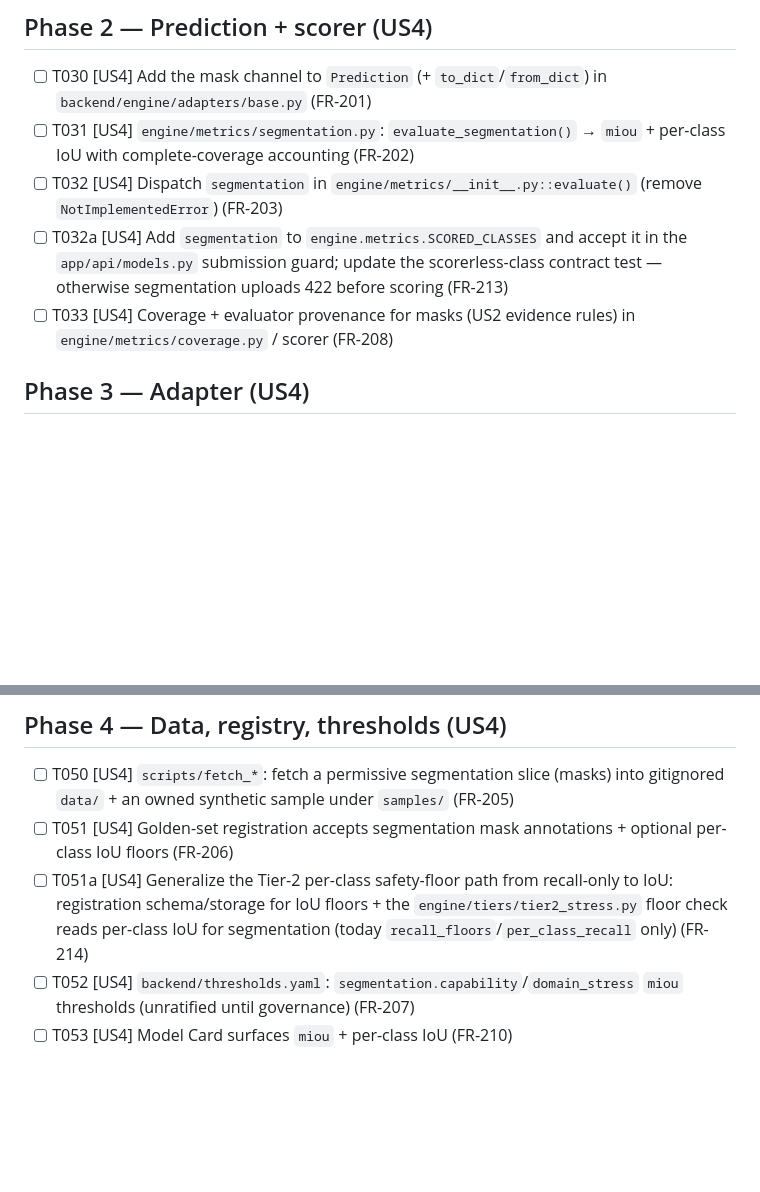
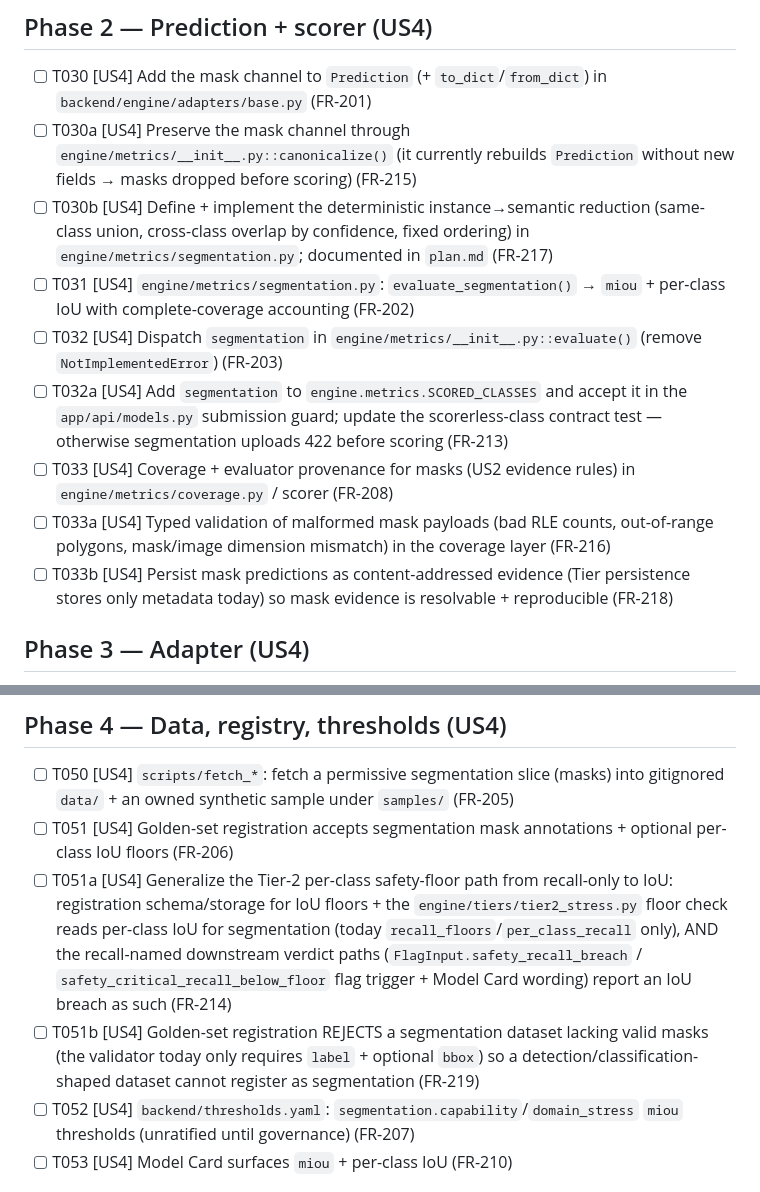
Before and after one commit to kurtvalcorza/benchmarking-harness, a Markdown page: specs/003-cv-benchmarks/tasks.md, 2 parts joined by grey strips. Drawn GitHub-style; blank space fills up the shorter version.

```diff
--- a/specs/003-cv-benchmarks/tasks.md
+++ b/specs/003-cv-benchmarks/tasks.md
@@ -36,10 +36,14 @@ These are captured for traceability; each is already merged or in review.
 ## Phase 2 — Prediction + scorer (US4)
 
 - [ ] T030 [US4] Add the mask channel to `Prediction` (+ `to_dict`/`from_dict`) in `backend/engine/adapters/base.py` (FR-201)
+- [ ] T030a [US4] Preserve the mask channel through `engine/metrics/__init__.py::canonicalize()` (it currently rebuilds `Prediction` without new fields → masks dropped before scoring) (FR-215)
+- [ ] T030b [US4] Define + implement the deterministic instance→semantic reduction (same-class union, cross-class overlap by confidence, fixed ordering) in `engine/metrics/segmentation.py`; documented in `plan.md` (FR-217)
 - [ ] T031 [US4] `engine/metrics/segmentation.py`: `evaluate_segmentation()` → `miou` + per-class IoU with complete-coverage accounting (FR-202)
 - [ ] T032 [US4] Dispatch `segmentation` in `engine/metrics/__init__.py::evaluate()` (remove `NotImplementedError`) (FR-203)
 - [ ] T032a [US4] Add `segmentation` to `engine.metrics.SCORED_CLASSES` and accept it in the `app/api/models.py` submission guard; update the scorerless-class contract test — otherwise segmentation uploads 422 before scoring (FR-213)
 - [ ] T033 [US4] Coverage + evaluator provenance for masks (US2 evidence rules) in `engine/metrics/coverage.py` / scorer (FR-208)
+- [ ] T033a [US4] Typed validation of malformed mask payloads (bad RLE counts, out-of-range polygons, mask/image dimension mismatch) in the coverage layer (FR-216)
+- [ ] T033b [US4] Persist mask predictions as content-addressed evidence (Tier persistence stores only metadata today) so mask evidence is resolvable + reproducible (FR-218)
 
 ## Phase 3 — Adapter (US4)
 
@@ -50,7 +54,8 @@ These are captured for traceability; each is already merged or in review.
 
 - [ ] T050 [US4] `scripts/fetch_*`: fetch a permissive segmentation slice (masks) into gitignored `data/` + an owned synthetic sample under `samples/` (FR-205)
 - [ ] T051 [US4] Golden-set registration accepts segmentation mask annotations + optional per-class IoU floors (FR-206)
-- [ ] T051a [US4] Generalize the Tier-2 per-class safety-floor path from recall-only to IoU: registration schema/storage for IoU floors + the `engine/tiers/tier2_stress.py` floor check reads per-class IoU for segmentation (today `recall_floors`/`per_class_recall` only) (FR-214)
+- [ ] T051a [US4] Generalize the Tier-2 per-class safety-floor path from recall-only to IoU: registration schema/storage for IoU floors + the `engine/tiers/tier2_stress.py` floor check reads per-class IoU for segmentation (today `recall_floors`/`per_class_recall` only), AND the recall-named downstream verdict paths (`FlagInput.safety_recall_breach` / `safety_critical_recall_below_floor` flag trigger + Model Card wording) report an IoU breach as such (FR-214)
+- [ ] T051b [US4] Golden-set registration REJECTS a segmentation dataset lacking valid masks (the validator today only requires `label` + optional `bbox`) so a detection/classification-shaped dataset cannot register as segmentation (FR-219)
 - [ ] T052 [US4] `backend/thresholds.yaml`: `segmentation.capability`/`domain_stress` `miou` thresholds (unratified until governance) (FR-207)
 - [ ] T053 [US4] Model Card surfaces `miou` + per-class IoU (FR-210)
 
```
Also changed, not shown: specs/003-cv-benchmarks/spec.md (+6 -1 lines).
